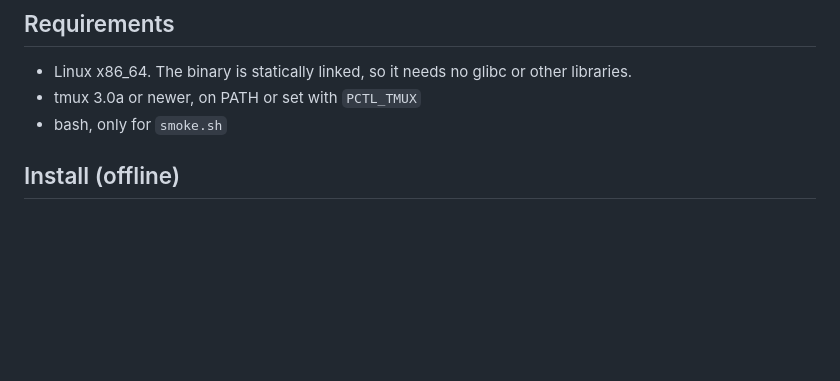
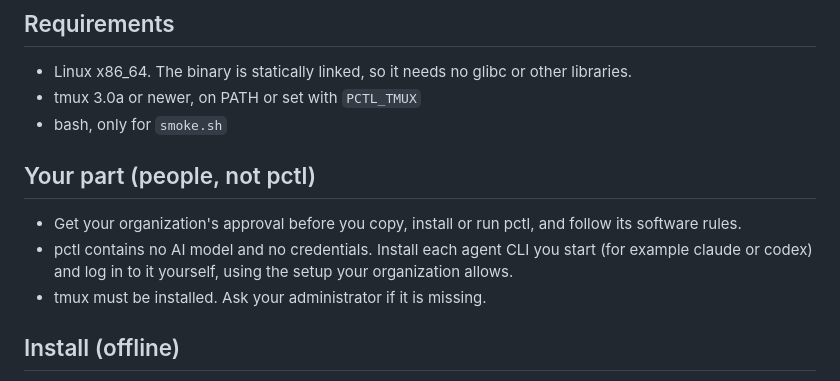
Before and after one commit to xz0831/pctl, a Markdown page: lite/QUICKSTART.md, the part around the change. GitHub-like rendering; blank space fills up the shorter version.

Commit message:
Lite quick start: what people must do (approval, agent login, tmux)
Co-Authored-By: Claude Opus 5.5 <noreply@anthropic.com>
Claude-Session: https://claude.ai/code/session_01F11QbRmQBoXxh5ik9Z5M3J

```diff
--- a/lite/QUICKSTART.md
+++ b/lite/QUICKSTART.md
@@ -6,6 +6,11 @@ pctl runs interactive coding agents (any terminal CLI) in tmux panes, addressed
 - Linux x86_64. The binary is statically linked, so it needs no glibc or other libraries.
 - tmux 3.0a or newer, on PATH or set with `PCTL_TMUX`
 - bash, only for `smoke.sh`
+
+## Your part (people, not pctl)
+- Get your organization's approval before you copy, install or run pctl, and follow its software rules.
+- pctl contains no AI model and no credentials. Install each agent CLI you start (for example claude or codex) and log in to it yourself, using the setup your organization allows.
+- tmux must be installed. Ask your administrator if it is missing.
 
 ## Install (offline)
 1. Unzip the ZIP.
```
